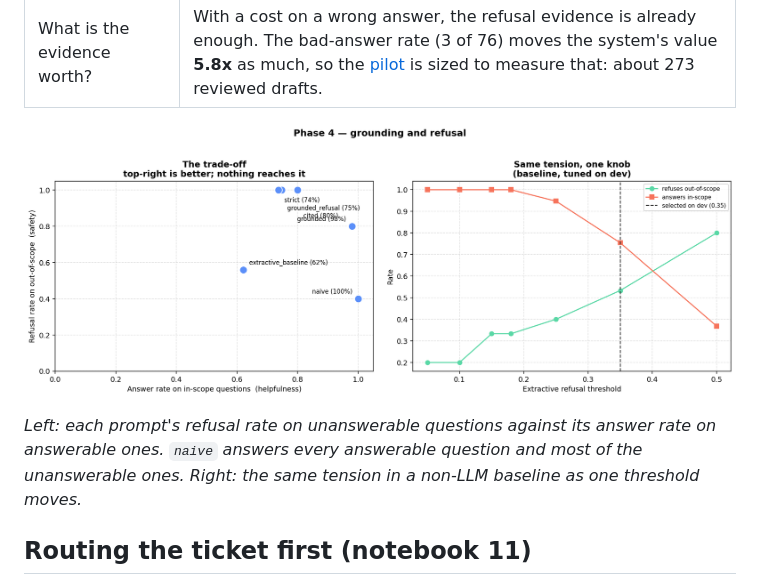
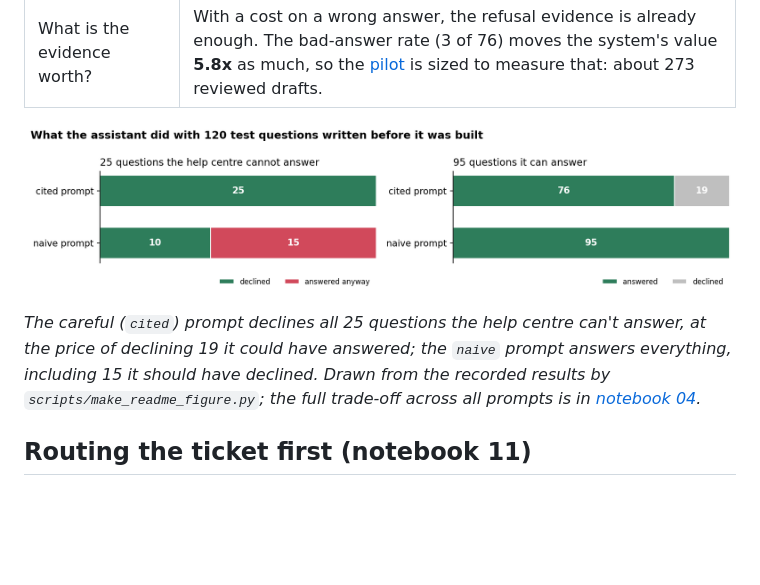
Before and after one commit to janeruxi1/StreamFlix-RAG-evaluation, a Markdown page: README.md, the part around the change. GitHub-like rendering; pictures changed too: reports/figures/00_readme_summary.png (added); blank space fills up the shorter version.

Commit message:
Make README and demo app easier to follow

```diff
--- a/README.md
+++ b/README.md
@@ -39,12 +39,12 @@ paired bootstrap.
 | Can the judge be believed? | It scored **100% on 9 cases** with known verdicts before any score was used; a lexical judge scores 50% on the same cases. It is lenient when an answer omits a caveat. |
 | What is the evidence worth? | With a cost on a wrong answer, the refusal evidence is already enough. The bad-answer rate (3 of 76) moves the system's value **5.8x** as much, so the [pilot](reports/pilot_design.md) is sized to measure that: about 273 reviewed drafts. |
 
-![Refusal against helpfulness for each prompt](reports/figures/04_refusal_tradeoff.png)
+![What the assistant did with the 120 test questions](reports/figures/00_readme_summary.png)
 
-*Left: each prompt's refusal rate on unanswerable questions against its
-answer rate on answerable ones. `naive` answers every answerable question
-and most of the unanswerable ones. Right: the same tension in a non-LLM baseline as one
-threshold moves.*
+*The careful (`cited`) prompt declines all 25 questions the help centre can't answer, at the price
+of declining 19 it could have answered; the `naive` prompt answers everything, including 15 it
+should have declined. Drawn from the recorded results by `scripts/make_readme_figure.py`; the
+full trade-off across all prompts is in [notebook 04](notebooks/04_generation.ipynb).*
 
 ## Routing the ticket first (notebook 11)
 
```
Also changed, not shown: 3 other files.
